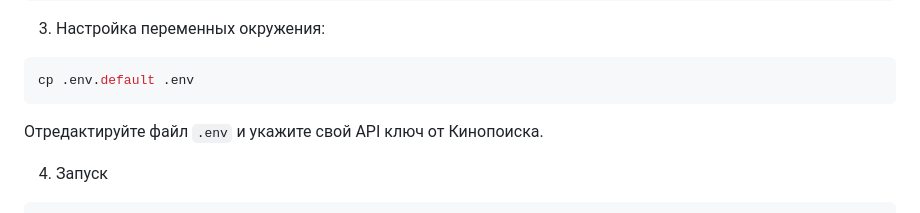
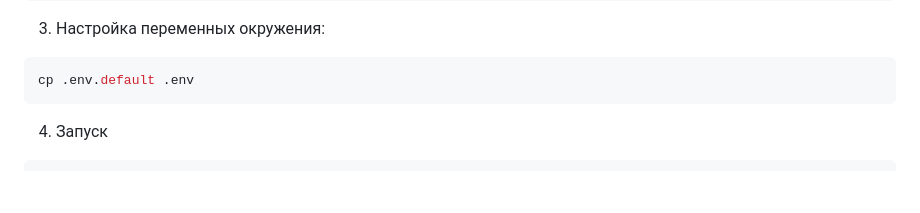
Before and after one commit to pendoss/vkKino, a Markdown page: README.md, the part around the change. Drawn GitHub-style; blank space fills up the shorter version.

````diff
--- a/README.md
+++ b/README.md
@@ -61,7 +61,6 @@ pnpm install
 ```bash
 cp .env.default .env
 ```
-Отредактируйте файл `.env` и укажите свой API ключ от Кинопоиска.
 
 4. Запуск
 
````
